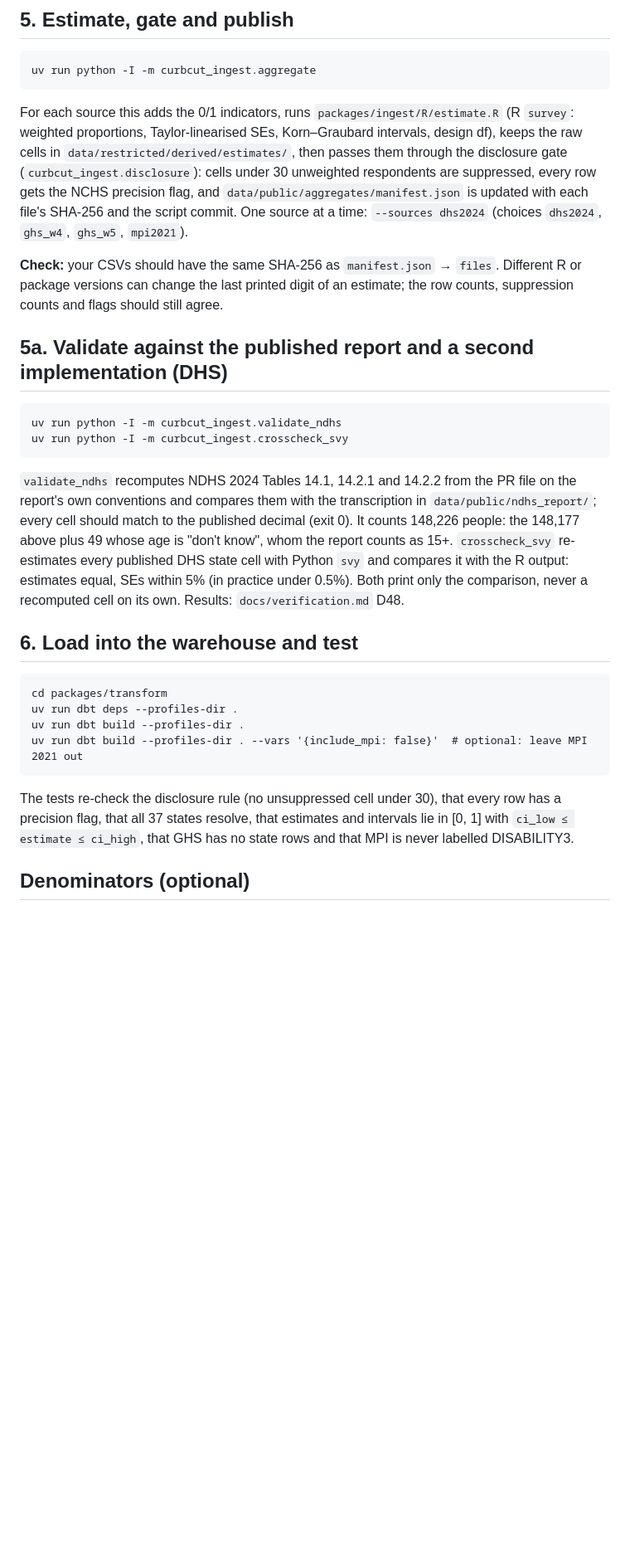
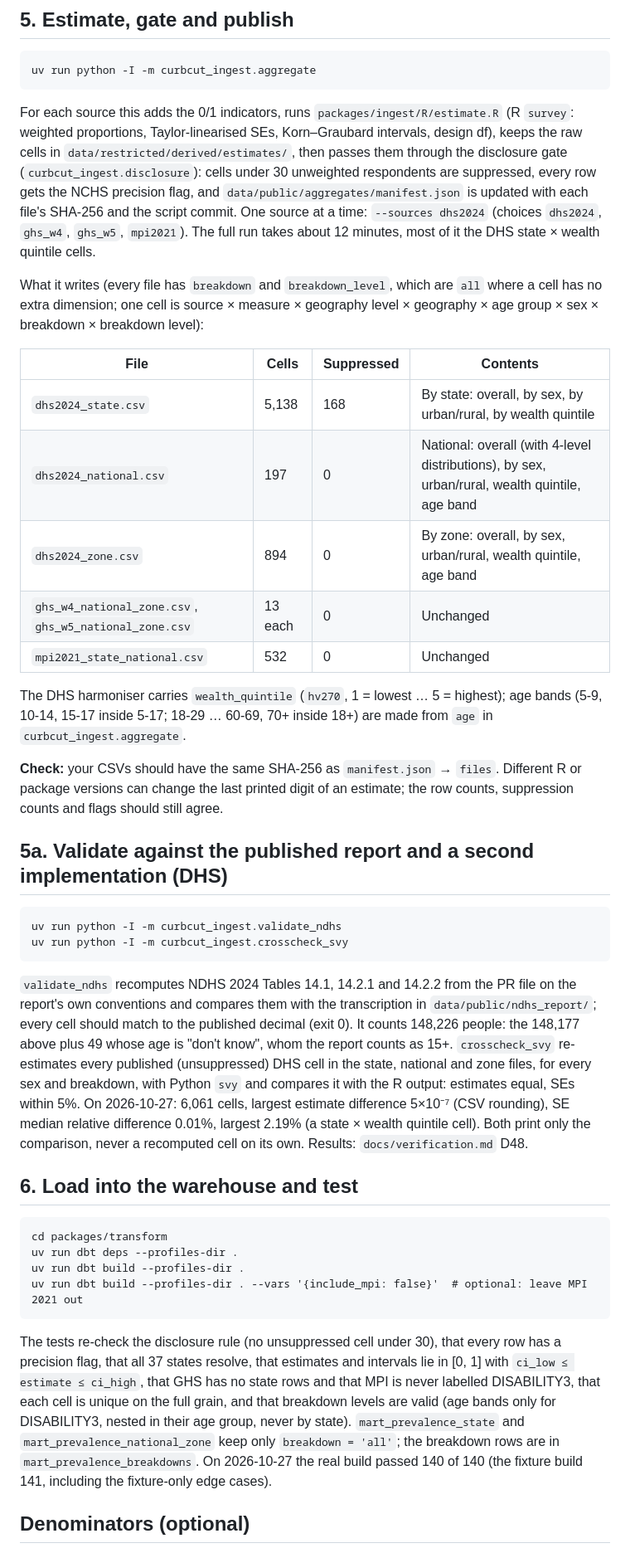
Before and after one commit to batestguy/curb-cut, a Markdown page: docs/reproduce.md, the part around the change. Shown at 83% size. Drawn GitHub-style; blank space fills up the shorter version.

Commit message:
docs: P4a step 1 done; breakdown columns, new zone file, counts
Co-Authored-By: Claude Opus 5.5 <noreply@anthropic.com>

````diff
--- a/docs/reproduce.md
+++ b/docs/reproduce.md
@@ -61,7 +61,19 @@ Counts you should see with the releases above: DHS 148,177 people (de facto, age
 uv run python -I -m curbcut_ingest.aggregate
 ```
 
-For each source this adds the 0/1 indicators, runs `packages/ingest/R/estimate.R` (R `survey`: weighted proportions, Taylor-linearised SEs, Korn–Graubard intervals, design df), keeps the raw cells in `data/restricted/derived/estimates/`, then passes them through the disclosure gate (`curbcut_ingest.disclosure`): cells under 30 unweighted respondents are suppressed, every row gets the NCHS precision flag, and `data/public/aggregates/manifest.json` is updated with each file's SHA-256 and the script commit. One source at a time: `--sources dhs2024` (choices `dhs2024`, `ghs_w4`, `ghs_w5`, `mpi2021`).
+For each source this adds the 0/1 indicators, runs `packages/ingest/R/estimate.R` (R `survey`: weighted proportions, Taylor-linearised SEs, Korn–Graubard intervals, design df), keeps the raw cells in `data/restricted/derived/estimates/`, then passes them through the disclosure gate (`curbcut_ingest.disclosure`): cells under 30 unweighted respondents are suppressed, every row gets the NCHS precision flag, and `data/public/aggregates/manifest.json` is updated with each file's SHA-256 and the script commit. One source at a time: `--sources dhs2024` (choices `dhs2024`, `ghs_w4`, `ghs_w5`, `mpi2021`). The full run takes about 12 minutes, most of it the DHS state × wealth quintile cells.
+
+What it writes (every file has `breakdown` and `breakdown_level`, which are `all` where a cell has no extra dimension; one cell is source × measure × geography level × geography × age group × sex × breakdown × breakdown level):
+
+| File | Cells | Suppressed | Contents |
+|---|---|---|---|
+| `dhs2024_state.csv` | 5,138 | 168 | By state: overall, by sex, by urban/rural, by wealth quintile |
+| `dhs2024_national.csv` | 197 | 0 | National: overall (with 4-level distributions), by sex, urban/rural, wealth quintile, age band |
+| `dhs2024_zone.csv` | 894 | 0 | By zone: overall, by sex, urban/rural, wealth quintile, age band |
+| `ghs_w4_national_zone.csv`, `ghs_w5_national_zone.csv` | 13 each | 0 | Unchanged |
+| `mpi2021_state_national.csv` | 532 | 0 | Unchanged |
+
+The DHS harmoniser carries `wealth_quintile` (`hv270`, 1 = lowest … 5 = highest); age bands (5-9, 10-14, 15-17 inside 5-17; 18-29 … 60-69, 70+ inside 18+) are made from `age` in `curbcut_ingest.aggregate`.
 
 **Check:** your CSVs should have the same SHA-256 as `manifest.json` → `files`. Different R or package versions can change the last printed digit of an estimate; the row counts, suppression counts and flags should still agree.
 
@@ -72,7 +84,7 @@ uv run python -I -m curbcut_ingest.validate_ndhs
 uv run python -I -m curbcut_ingest.crosscheck_svy
 ```
 
-`validate_ndhs` recomputes NDHS 2024 Tables 14.1, 14.2.1 and 14.2.2 from the PR file on the report's own conventions and compares them with the transcription in `data/public/ndhs_report/`; every cell should match to the published decimal (exit 0). It counts 148,226 people: the 148,177 above plus 49 whose age is "don't know", whom the report counts as 15+. `crosscheck_svy` re-estimates every published DHS state cell with Python `svy` and compares it with the R output: estimates equal, SEs within 5% (in practice under 0.5%). Both print only the comparison, never a recomputed cell on its own. Results: `docs/verification.md` D48.
+`validate_ndhs` recomputes NDHS 2024 Tables 14.1, 14.2.1 and 14.2.2 from the PR file on the report's own conventions and compares them with the transcription in `data/public/ndhs_report/`; every cell should match to the published decimal (exit 0). It counts 148,226 people: the 148,177 above plus 49 whose age is "don't know", whom the report counts as 15+. `crosscheck_svy` re-estimates every published (unsuppressed) DHS cell in the state, national and zone files, for every sex and breakdown, with Python `svy` and compares it with the R output: estimates equal, SEs within 5%. On 2026-10-27: 6,061 cells, largest estimate difference 5×10⁻⁷ (CSV rounding), SE median relative difference 0.01%, largest 2.19% (a state × wealth quintile cell). Both print only the comparison, never a recomputed cell on its own. Results: `docs/verification.md` D48.
 
 ## 6. Load into the warehouse and test
 
@@ -83,7 +95,7 @@ uv run dbt build --profiles-dir .
 uv run dbt build --profiles-dir . --vars '{include_mpi: false}'  # optional: leave MPI 2021 out
 ```
 
-The tests re-check the disclosure rule (no unsuppressed cell under 30), that every row has a precision flag, that all 37 states resolve, that estimates and intervals lie in [0, 1] with `ci_low ≤ estimate ≤ ci_high`, that GHS has no state rows and that MPI is never labelled DISABILITY3.
+The tests re-check the disclosure rule (no unsuppressed cell under 30), that every row has a precision flag, that all 37 states resolve, that estimates and intervals lie in [0, 1] with `ci_low ≤ estimate ≤ ci_high`, that GHS has no state rows and that MPI is never labelled DISABILITY3, that each cell is unique on the full grain, and that breakdown levels are valid (age bands only for DISABILITY3, nested in their age group, never by state). `mart_prevalence_state` and `mart_prevalence_national_zone` keep only `breakdown = 'all'`; the breakdown rows are in `mart_prevalence_breakdowns`. On 2026-10-27 the real build passed 140 of 140 (the fixture build 141, including the fixture-only edge cases).
 
 ## Denominators (optional)
 
````
Also changed, not shown: docs/STATUS.md (+6 -0 lines), 1 other file.
